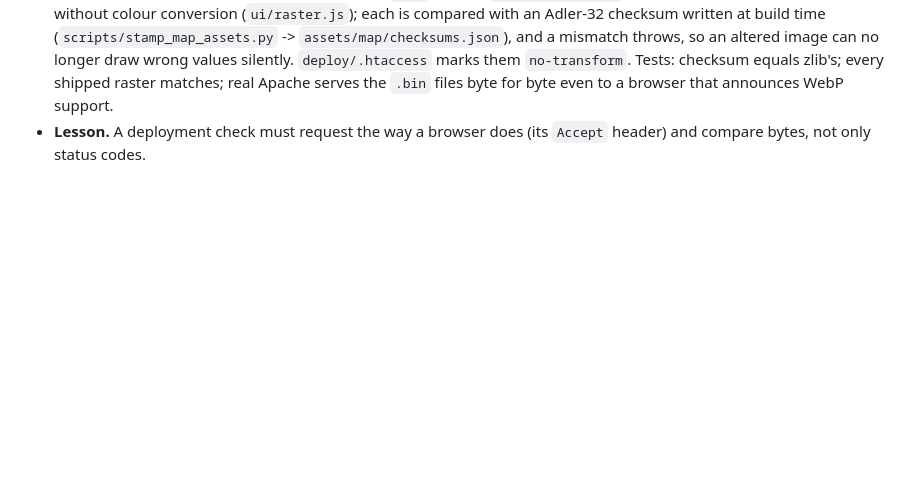
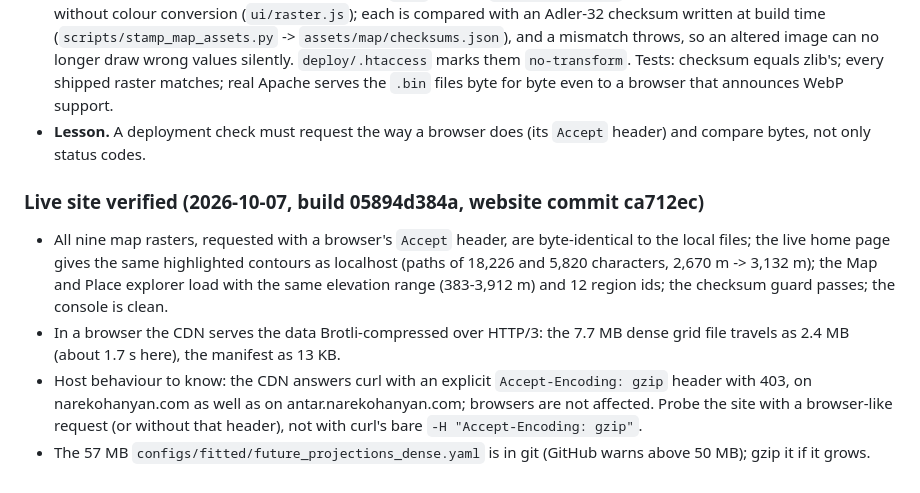
Before and after one commit to Narek-Ohanyan/antar, a Markdown page: IMPLEMENTATION_LOG.md, the part around the change. Drawn GitHub-style; blank space fills up the shorter version.

Commit message:
Log the live verification and the host's behaviour

```diff
--- a/IMPLEMENTATION_LOG.md
+++ b/IMPLEMENTATION_LOG.md
@@ -2108,3 +2108,12 @@ dense files (854 cells per group now); the dense scenario file gets the same tre
   time (`scripts/stamp_map_assets.py` -> `assets/map/checksums.json`), and a mismatch throws, so an altered image can no longer draw wrong values silently. `deploy/.htaccess` marks them `no-transform`.
   Tests: checksum equals zlib's; every shipped raster matches; real Apache serves the `.bin` files byte for byte even to a browser that announces WebP support.
 * **Lesson.** A deployment check must request the way a browser does (its `Accept` header) and compare bytes, not only status codes.
+
+### Live site verified (2026-10-07, build 05894d384a, website commit ca712ec)
+
+* All nine map rasters, requested with a browser's `Accept` header, are byte-identical to the local files; the live home page gives the same highlighted contours as localhost (paths of 18,226 and 5,820
+  characters, 2,670 m -> 3,132 m); the Map and Place explorer load with the same elevation range (383-3,912 m) and 12 region ids; the checksum guard passes; the console is clean.
+* In a browser the CDN serves the data Brotli-compressed over HTTP/3: the 7.7 MB dense grid file travels as 2.4 MB (about 1.7 s here), the manifest as 13 KB.
+* Host behaviour to know: the CDN answers curl with an explicit `Accept-Encoding: gzip` header with 403, on narekohanyan.com as well as on antar.narekohanyan.com; browsers are not affected. Probe the site with
+  a browser-like request (or without that header), not with curl's bare `-H "Accept-Encoding: gzip"`.
+* The 57 MB `configs/fitted/future_projections_dense.yaml` is in git (GitHub warns above 50 MB); gzip it if it grows.
```
